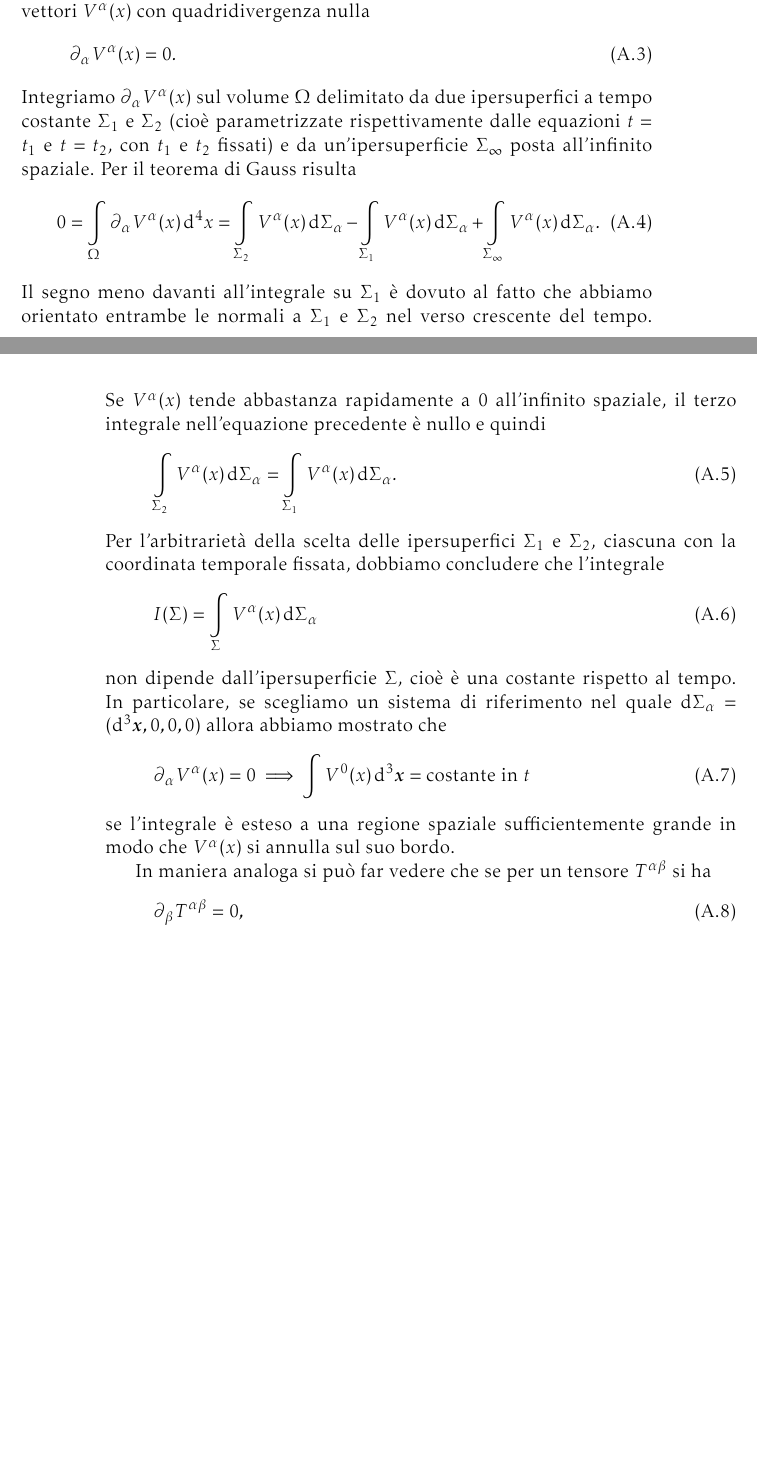
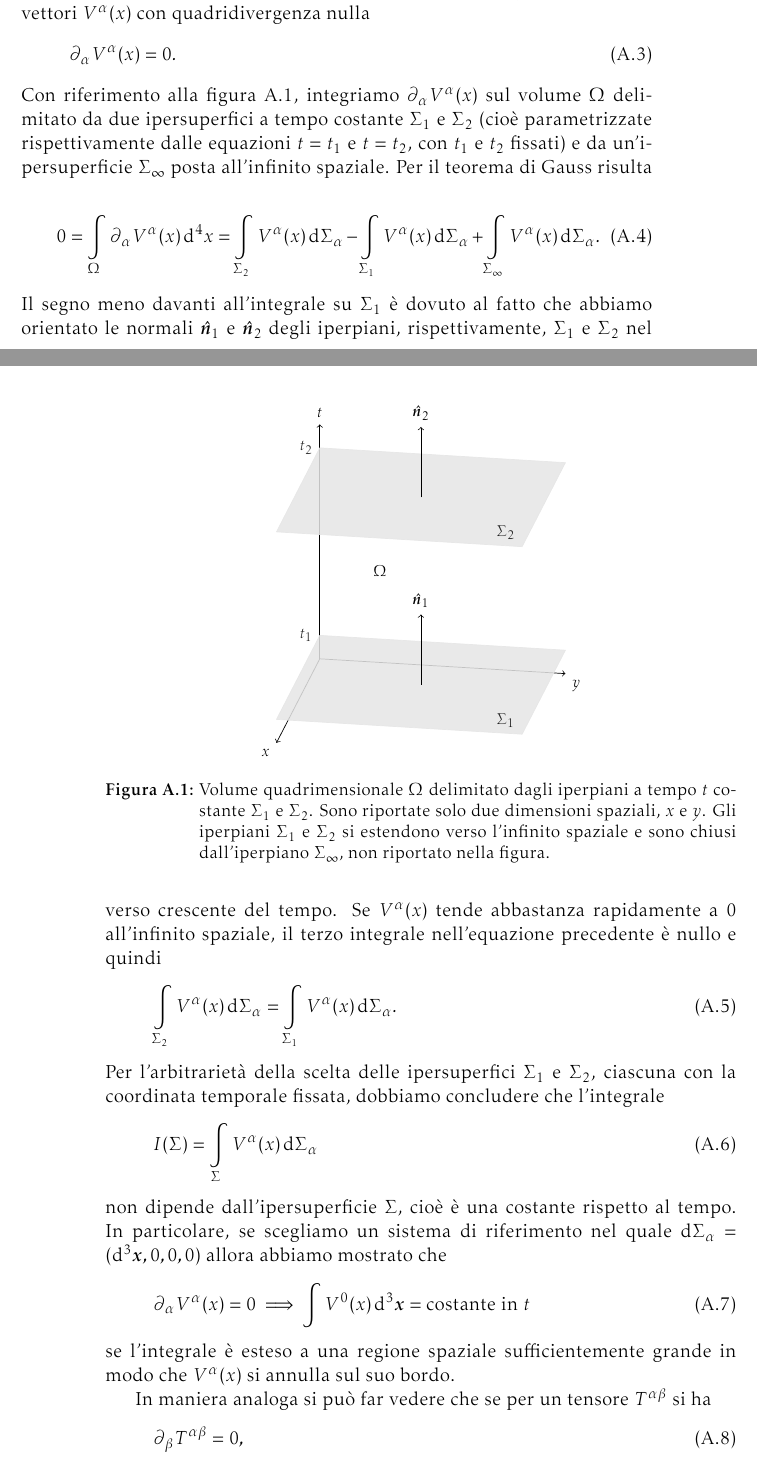
Before and after one commit to giordano/gravitazione, a LaTeX book (astrofisica-teorica.tex, which reads appendici/gauss.tex): two parts of pages 53 and 54 of 60, joined at a grey line, cut so that both start at the same text, the shorter picture padded with empty space. Compiled offline with pdfLaTeX.

Commit message:
aggiungo figura per teorema di gauss

```diff
--- a/appendici/gauss.tex
+++ b/appendici/gauss.tex
@@ -20,18 +20,42 @@ ipersuperficie
 che ha come direzione la normale all'ipersuperficie e come modulo la sua area
 $\dd\Sigma$.
 
-% TODO: fare un semplice disegno come quello che ha fatto Ingrosso a lezione
-% (11/04/2012) per aiutare a capire la geometria del sistema.
+\begin{figure}
+  \centering
+  \tdplotsetmaincoords{70}{100}
+  \begin{tikzpicture}[tdplot_main_coords,font=\footnotesize,scale=5,
+    piano/.style={gray!20!white,opacity=0.85}]
+    \node[shape=coordinate] (O1) at (0,0,0) {};
+    \draw[->] (O1) -- ++(1,0,0) node[anchor=north east] {$x$}; % asse x
+    \draw[->] (O1) -- ++(0,1,0) node[anchor=north west] {$y$}; % asse y
+    \draw[->] (O1) -- ++(0,0,1) node[anchor=south] {$t$}; % asse temporale
+    \filldraw[piano] (0,0,0.1) node[black,left] {$t_{1}$} -- ++(0,1,0) --
+    ++(1,0,0) node[black,above left] {$\Sigma_{1}$} -- ++(0,-1,0) -- ++(-1,0,0);
+    \filldraw[piano] (0,0,0.9) node[black,left] {$t_{2}$} -- ++(0,1,0) --
+    ++(1,0,0) node[black,above left] {$\Sigma_{2}$} -- ++(0,-1,0) -- ++(-1,0,0);
+    \draw[->] (0.5,0.5,0.1) -- ++(0,0,0.3) node[above] {$\versor{n}_{1}$};
+    \draw[->] (0.5,0.5,0.9) -- ++(0,0,0.3) node[above] {$\versor{n}_{2}$};
+    \node at (0.3,0.3,0.5) {$\Omega$};
+  \end{tikzpicture}
+  \caption[Volume quadrimensionale delimitato da iperpiani a tempo
+  costante]{Volume quadrimensionale $\Omega$ delimitato dagli iperpiani a tempo
+    $t$ costante $\Sigma_{1}$ e $\Sigma_{2}$.  Sono riportate solo due
+    dimensioni spaziali, $x$ e $y$.  Gli iperpiani $\Sigma_{1}$ e $\Sigma_{2}$
+    si estendono verso l'infinito spaziale e sono chiusi dall'iperpiano
+    $\Sigma_{\infty}$, non riportato nella figura}
+  \label{fig:teorema-gauss}
+\end{figure}
 Questo teorema ha un'utile applicazione per quanto riguarda i quadrivettori
 $V^{\alpha}(x)$ con quadridivergenza nulla
 \begin{equation}
   \partial_{\alpha}V^{\alpha}(x) = 0.
 \end{equation}
-Integriamo $\partial_{\alpha}V^{\alpha}(x)$ sul volume $\Omega$ delimitato da
-due ipersuperfici a tempo costante $\Sigma_{1}$ e $\Sigma_{2}$ (cioè
-parametrizzate rispettivamente dalle equazioni $t = t_{1}$ e $t = t_{2}$, con
-$t_{1}$ e $t_{2}$ fissati) e da un'ipersuperficie $\Sigma_{\infty}$ posta
-all'infinito spaziale.  Per il teorema di Gauss risulta
+Con riferimento alla figura~\ref{fig:teorema-gauss}, integriamo
+$\partial_{\alpha}V^{\alpha}(x)$ sul volume $\Omega$ delimitato da due
+ipersuperfici a tempo costante $\Sigma_{1}$ e $\Sigma_{2}$ (cioè parametrizzate
+rispettivamente dalle equazioni $t = t_{1}$ e $t = t_{2}$, con $t_{1}$ e $t_{2}$
+fissati) e da un'ipersuperficie $\Sigma_{\infty}$ posta all'infinito spaziale.
+Per il teorema di Gauss risulta
 \begin{equation}
   0 = \int\limits_{\Omega} \partial_{\alpha}V^{\alpha}(x) \dd^{4}x =
   \int\limits_{\Sigma_{2}} V^{\alpha}(x) \dd\Sigma_{\alpha} -
@@ -39,10 +63,10 @@ all'infinito spaziale.  Per il teorema di Gauss risulta
   \int\limits_{\Sigma_{\infty}} V^{\alpha}(x) \dd\Sigma_{\alpha}.
 \end{equation}
 Il segno meno davanti all'integrale su $\Sigma_{1}$ è dovuto al fatto che
-abbiamo orientato entrambe le normali a $\Sigma_{1}$ e $\Sigma_{2}$ nel verso
-crescente del tempo.  Se $V^{\alpha}(x)$ tende abbastanza rapidamente a $0$
-all'infinito spaziale, il terzo integrale nell'equazione precedente è nullo e
-quindi
+abbiamo orientato le normali $\versor{n}_{1}$ e $\versor{n}_{2}$ degli
+iperpiani, rispettivamente, $\Sigma_{1}$ e $\Sigma_{2}$ nel verso crescente del
+tempo.  Se $V^{\alpha}(x)$ tende abbastanza rapidamente a $0$ all'infinito
+spaziale, il terzo integrale nell'equazione precedente è nullo e quindi
 \begin{equation}
   \int\limits_{\Sigma_{2}} V^{\alpha}(x) \dd\Sigma_{\alpha} =
   \int\limits_{\Sigma_{1}} V^{\alpha}(x) \dd\Sigma_{\alpha}.
@@ -61,7 +85,7 @@ $\dd\Sigma_{\alpha} = (\dd^{3} \bm{x}, 0, 0, 0)$ allora abbiamo mostrato che
   \text{costante in $t$}
 \end{equation}
 se l'integrale è esteso a una regione spaziale sufficientemente grande in modo
-che $V^{\alpha}(x)$ si annulla sul suo bordo.
+che $V^{\alpha}(x)$ si annulla sul suo bordo.\index{teorema!di Gauss}
 
 In maniera analoga si può far vedere che se per un tensore
 $\tensor{T}{^{\alpha\beta}}$ si ha
--- a/astrofisica-teorica.tex
+++ b/astrofisica-teorica.tex
@@ -52,7 +52,7 @@
 }
 
 \sisetup{per-mode=symbol,
-  inter-unit-separator={}\cdot{},
+  inter-unit-product=\ensuremath{{}\cdot{}},
   exponent-product=\cdot,
   output-product=\cdot,
   separate-uncertainty=true,
```
Also changed, not shown: capitoli/calcolo_tensoriale.tex (+20 -3 lines), capitoli/principio_equivalenza.tex (+3 -0 lines), capitoli/richiami_relativita_speciale.tex (+1 -1 lines), Makefile.
